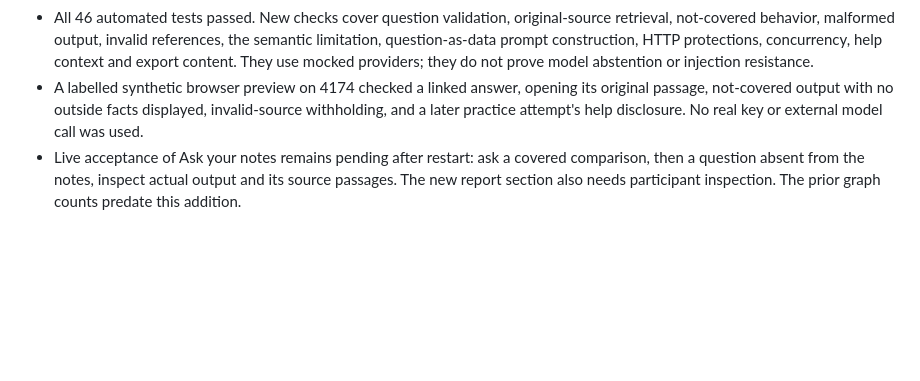
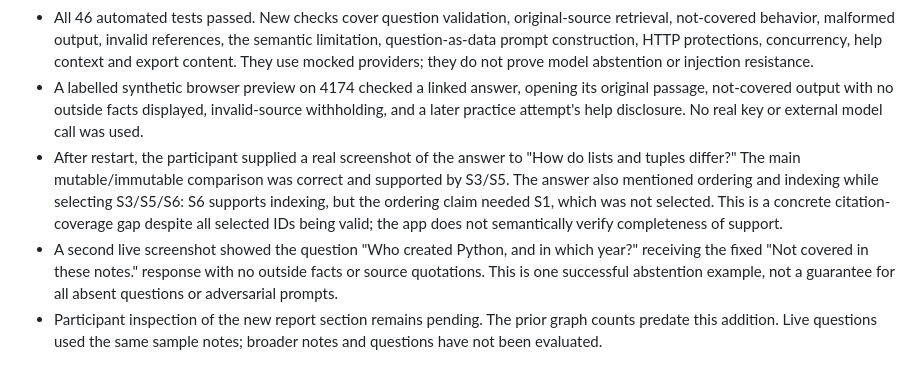
Before and after one commit to patilpushpraj39-lang/recallproof, a Markdown page: VALIDATION.md, the part around the change. Drawn GitHub-style; blank space fills up the shorter version.

```diff
--- a/VALIDATION.md
+++ b/VALIDATION.md
@@ -97,4 +97,6 @@ Never present a mocked response or synthetic test as a live Gemma result. Source
 - Later practice attempts retain a study-help disclosure when the notes assistant was consulted; the latest five responses are included in the explicit session export. This does not claim independent mastery.
 - All 46 automated tests passed. New checks cover question validation, original-source retrieval, not-covered behavior, malformed output, invalid references, the semantic limitation, question-as-data prompt construction, HTTP protections, concurrency, help context and export content. They use mocked providers; they do not prove model abstention or injection resistance.
 - A labelled synthetic browser preview on 4174 checked a linked answer, opening its original passage, not-covered output with no outside facts displayed, invalid-source withholding, and a later practice attempt's help disclosure. No real key or external model call was used.
-- Live acceptance of Ask your notes remains pending after restart: ask a covered comparison, then a question absent from the notes, inspect actual output and its source passages. The new report section also needs participant inspection. The prior graph counts predate this addition.
+- After restart, the participant supplied a real screenshot of the answer to "How do lists and tuples differ?" The main mutable/immutable comparison was correct and supported by S3/S5. The answer also mentioned ordering and indexing while selecting S3/S5/S6: S6 supports indexing, but the ordering claim needed S1, which was not selected. This is a concrete citation-coverage gap despite all selected IDs being valid; the app does not semantically verify completeness of support.
+- A second live screenshot showed the question "Who created Python, and in which year?" receiving the fixed "Not covered in these notes." response with no outside facts or source quotations. This is one successful abstention example, not a guarantee for all absent questions or adversarial prompts.
+- Participant inspection of the new report section remains pending. The prior graph counts predate this addition. Live questions used the same sample notes; broader notes and questions have not been evaluated.
```
Also changed, not shown: README.md (+1 -1 lines).
